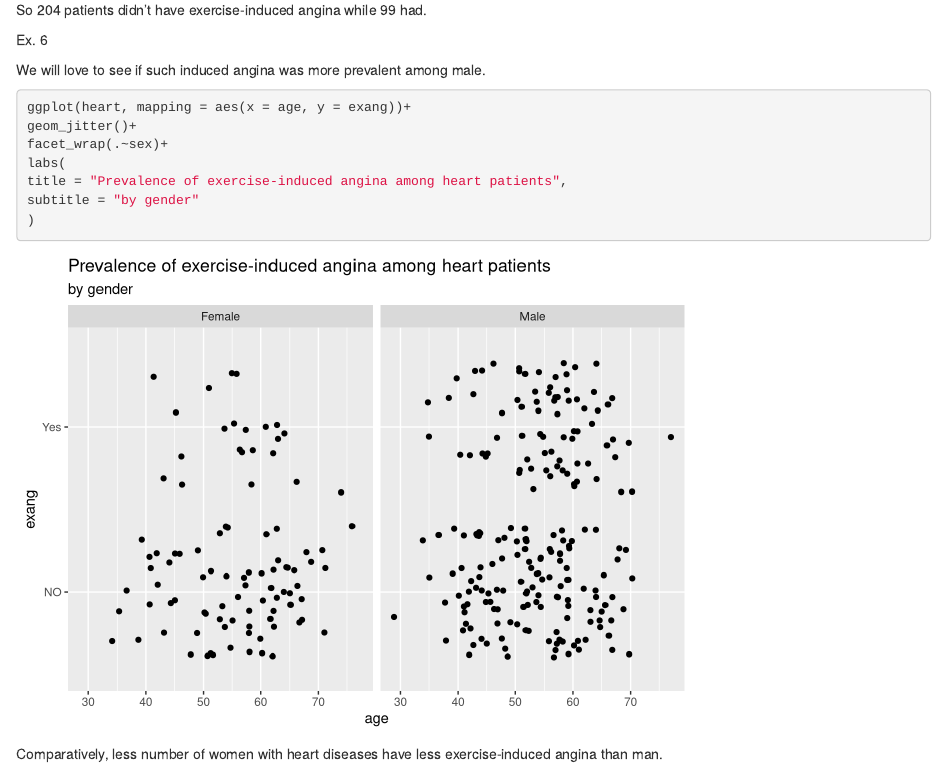
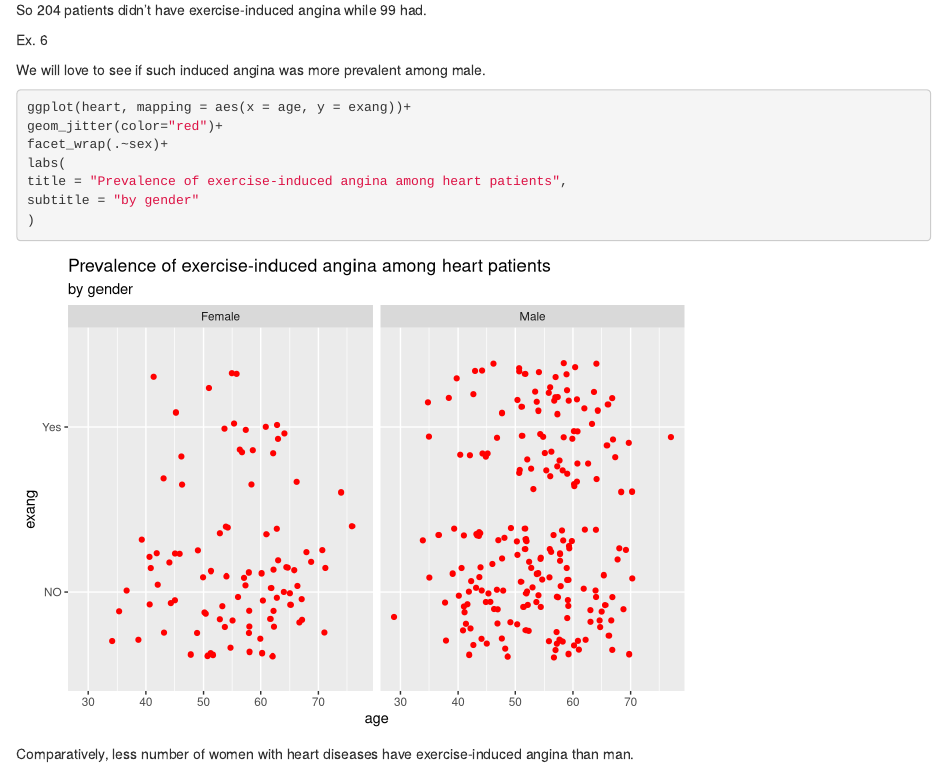
Before and after one commit to nischal57/project, an R Markdown document (project.Rmd): the page in a window 1100 px wide, from 4590 px down. Rendered offline with R 4.5, knitr and Pandoc, with nearby package versions; code that draws random numbers runs with fixed seeds of ours.

Commit message:
Visualization refined

````diff
--- a/project.Rmd
+++ b/project.Rmd
@@ -154,9 +154,9 @@ Ex. 6
 
 We will love to see if such induced angina was more prevalent among male.
 
-```{r}
+```{r echo FALSE}
 ggplot(heart, mapping = aes(x = age, y = exang))+
-geom_jitter()+
+geom_jitter(color="red")+
 facet_wrap(.~sex)+
 labs(
 title = "Prevalence of exercise-induced angina among heart patients",
@@ -164,4 +164,4 @@ subtitle = "by gender"
 )
 ```
 
-Comparatively, less number of women with heart diseases have less exercise-induced angina than man.
+Comparatively, less number of women with heart diseases have exercise-induced angina than man.
````
Also changed, not shown: project.html.
